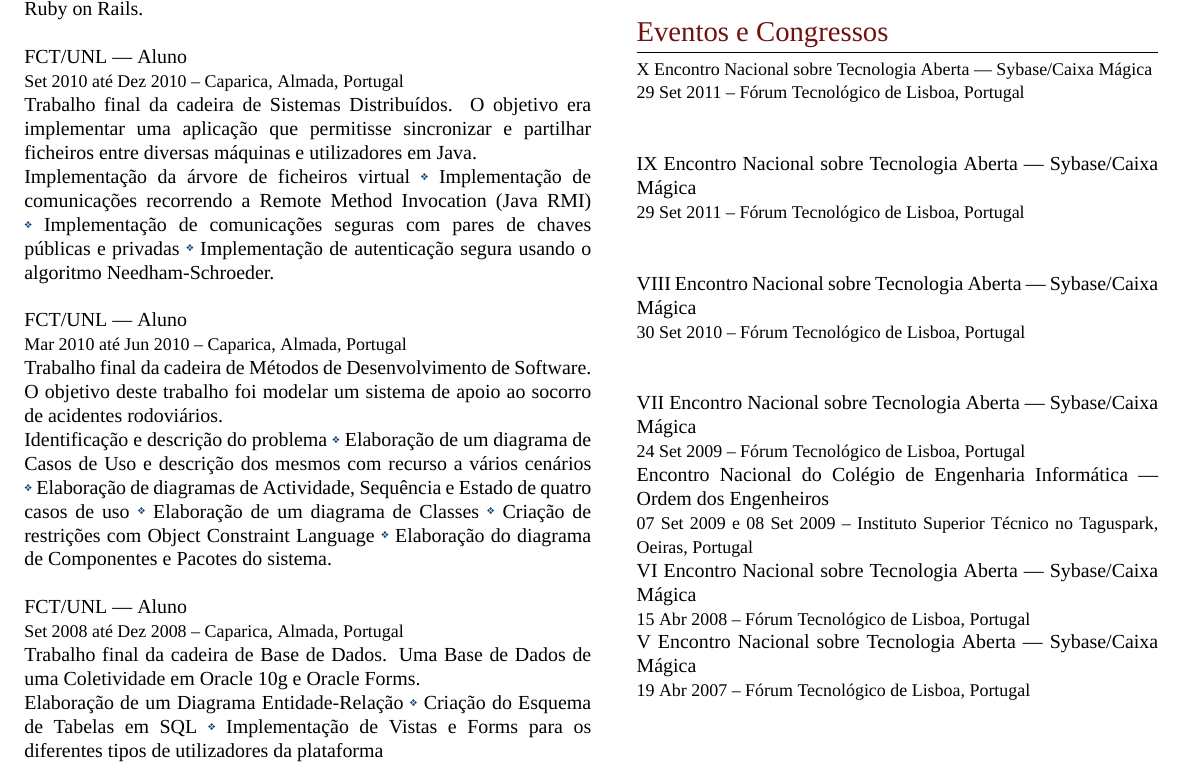
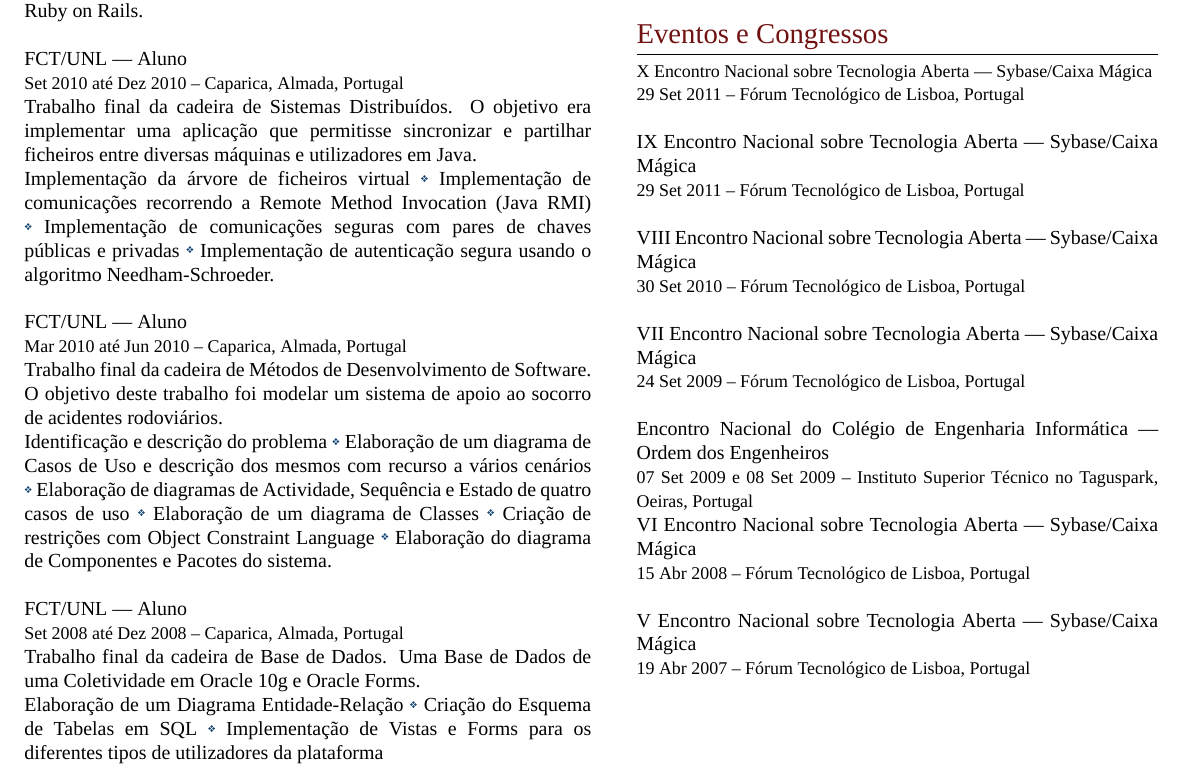
Before and after one commit to vitoshi21/My-CV, a LaTeX CV (cvpt.tex): part of the page, cut so that both start at the same text. Compiled offline with XeLaTeX; a missing font is replaced by an installed copy or a similar font.

Commit message:
Update cvpt.tex

```diff
--- a/cvpt.tex
+++ b/cvpt.tex
@@ -254,25 +254,25 @@ Trabalho final da cadeira de Base de Dados. Uma Base de Dados de uma Coletividad
  %\begin{inparaitem}
  %	\item[] Participação em palestras e sessões técnicas.
  %\end{inparaitem}
-\\\par
+\par
 \textsc{IX Encontro Nacional sobre Tecnologia Aberta --- Sybase/Caixa Mágica}\\
 \small\textsc{29~Set~2011 -- Fórum Tecnológico de Lisboa, Portugal}\\ \normalsize
  %\begin{inparaitem}
  %	\item[] Participação em palestras e sessões técnicas.
  %\end{inparaitem}
-\\\par
+\par
 \textsc{VIII Encontro Nacional sobre Tecnologia Aberta --- Sybase/Caixa Mágica}\\
 \small\textsc{30~Set~2010 -- Fórum Tecnológico de Lisboa, Portugal}\\ \normalsize
  %\begin{inparaitem}
  %	\item[] Participação em palestras e sessões técnicas.
  %\end{inparaitem}
-\\\par
+\par
 \textsc{VII Encontro Nacional sobre Tecnologia Aberta --- Sybase/Caixa Mágica}\\
 \small\textsc{24~Set~2009 -- Fórum Tecnológico de Lisboa, Portugal}\\ \normalsize
  %\begin{inparaitem}
  %	\item[] Participação em palestras e sessões técnicas.
 % \end{inparaitem}
-%\\\par
+\par
 % \vspace{5pt}%REMOVER!!!
 \textsc{Encontro Nacional do Colégio de Engenharia Informática --- Ordem dos Engenheiros}\\
 \small\textsc{07~Set~2009 e 08~Set~2009 -- Instituto Superior Técnico no Taguspark, Oeiras, Portugal}\\ \normalsize
@@ -285,12 +285,12 @@ Trabalho final da cadeira de Base de Dados. Uma Base de Dados de uma Coletividad
 %\begin{inparaitem}
 % 	\item[] Participação em palestras e sessões técnicas.
  %\end{inparaitem}
-%\\\par
+\par
 \textsc{V Encontro Nacional sobre Tecnologia Aberta --- Sybase/Caixa Mágica}\\
 \small\textsc{19~Abr~2007 -- Fórum Tecnológico de Lisboa, Portugal}\\ \normalsize
 %\begin{inparaitem}
  %	\item[] Participação em palestras e sessões técnicas.
  %\end{inparaitem}
-\\\par
+\par
 \end{minipage} %END of right-hand side minipage
 \end{document}
```
